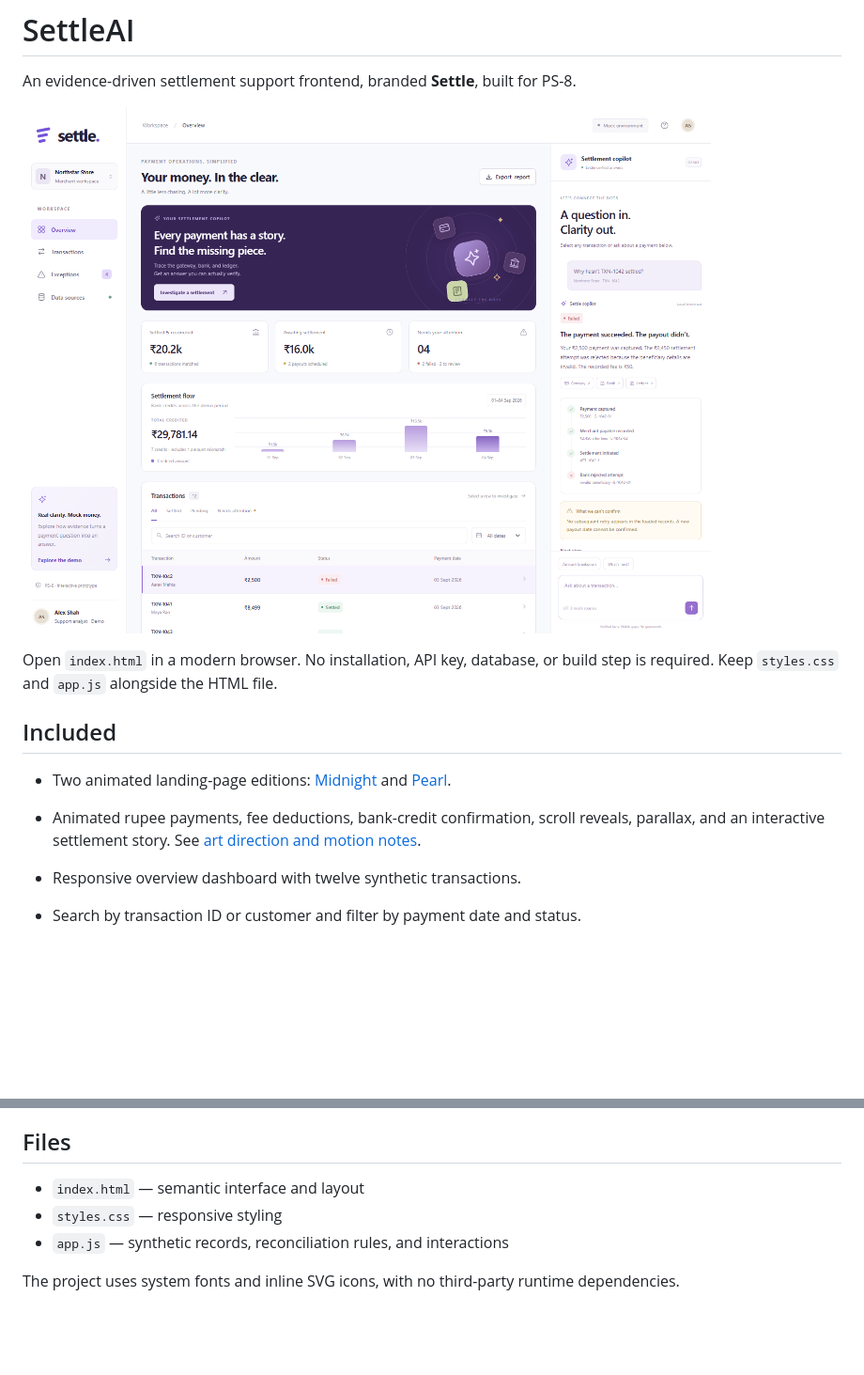
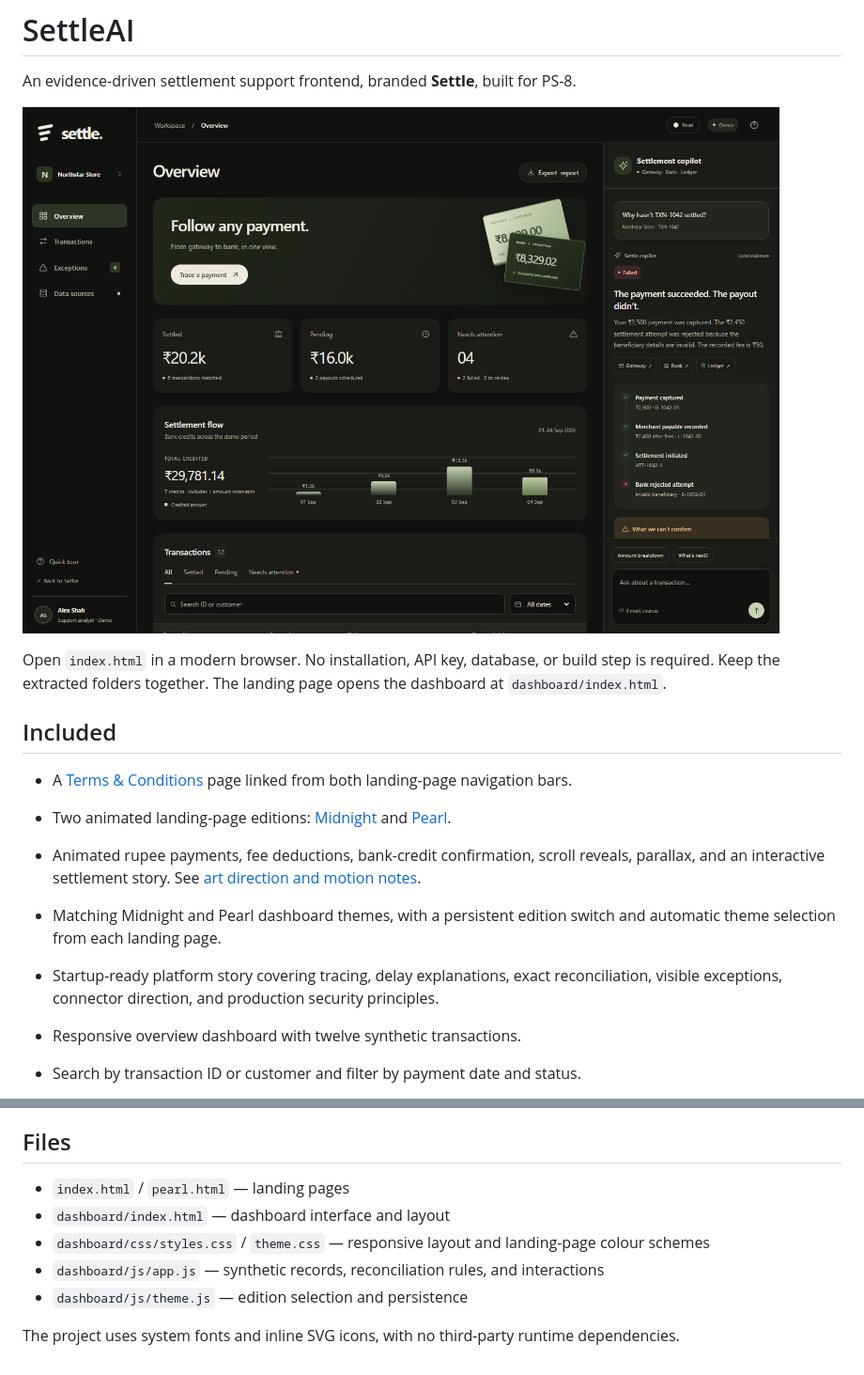
Before and after one commit to Devaditya01/SettleAI, a Markdown page: README.md, 2 parts joined by grey strips. Shown: that part at 94% size. GitHub-like rendering; pictures changed too: docs/preview.png; blank space fills up the shorter version.

Commit message:
Build startup-ready SettleAI experience

```diff
--- a/README.md
+++ b/README.md
@@ -4,13 +4,16 @@ An evidence-driven settlement support frontend, branded **Settle**, built for PS
 
 ![SettleAI demo preview](docs/preview.png)
 
-Open `index.html` in a modern browser. No installation, API key, database, or build step is required. Keep `styles.css` and `app.js` alongside the HTML file.
+Open `index.html` in a modern browser. No installation, API key, database, or build step is required. Keep the extracted folders together. The landing page opens the dashboard at `dashboard/index.html`.
 
 ## Included
 
-- Two animated landing-page editions: [Midnight](landing/index.html) and [Pearl](landing/pearl.html).
-- Animated rupee payments, fee deductions, bank-credit confirmation, scroll reveals, parallax, and an interactive settlement story. See [art direction and motion notes](landing/ART_DIRECTION.md).
+- A [Terms & Conditions](terms.html) page linked from both landing-page navigation bars.
+- Two animated landing-page editions: [Midnight](index.html) and [Pearl](pearl.html).
+- Animated rupee payments, fee deductions, bank-credit confirmation, scroll reveals, parallax, and an interactive settlement story. See [art direction and motion notes](ART_DIRECTION.md).
 
+- Matching Midnight and Pearl dashboard themes, with a persistent edition switch and automatic theme selection from each landing page.
+- Startup-ready platform story covering tracing, delay explanations, exact reconciliation, visible exceptions, connector direction, and production security principles.
 - Responsive overview dashboard with twelve synthetic transactions.
 - Search by transaction ID or customer and filter by payment date and status.
 - Exceptions queue for failed payouts, missing bank outcomes, and amount mismatches.
@@ -40,8 +43,10 @@ Do not place real financial data or API secrets in frontend files. For a live ap
 
 ## Files
 
-- `index.html` — semantic interface and layout
-- `styles.css` — responsive styling
-- `app.js` — synthetic records, reconciliation rules, and interactions
+- `index.html` / `pearl.html` — landing pages
+- `dashboard/index.html` — dashboard interface and layout
+- `dashboard/css/styles.css` / `theme.css` — responsive layout and landing-page colour schemes
+- `dashboard/js/app.js` — synthetic records, reconciliation rules, and interactions
+- `dashboard/js/theme.js` — edition selection and persistence
 
 The project uses system fonts and inline SVG icons, with no third-party runtime dependencies.
```
Also changed, not shown: ART_DIRECTION.md (+14 -16 lines), 13 other files.
